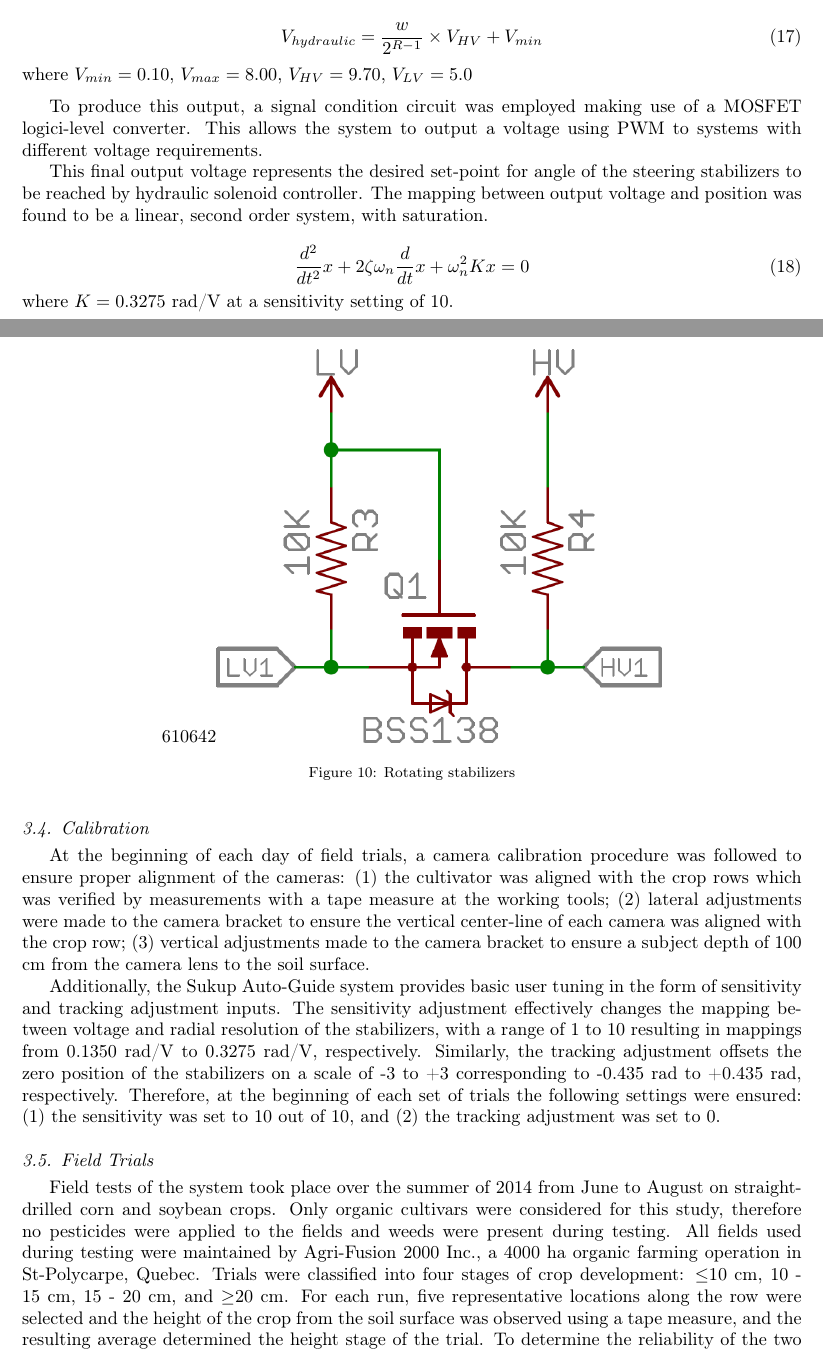
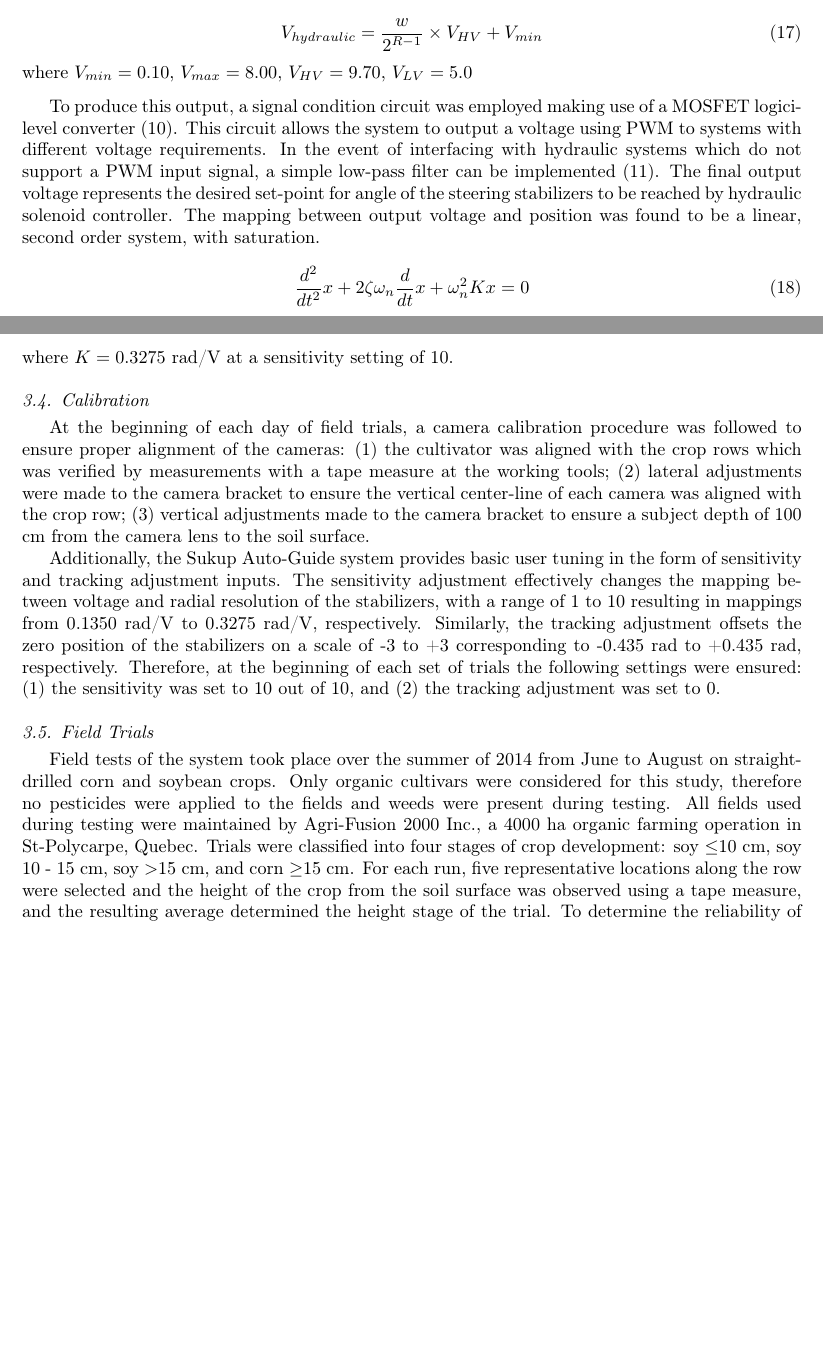
Before and after one commit to trevstanhope/article-aeag, a LaTeX paper (main.tex): two parts of pages 12 and 13 of 18 before the commit and two parts of pages 12 and 13 of 19 after it, joined at a grey line, cut so that both start at the same text, the shorter picture padded with empty space. Compiled offline with pdfLaTeX.

Commit message:
another day

```diff
--- a/main.tex
+++ b/main.tex
@@ -682,12 +682,15 @@ where $V_{min}=0.10$, $V_{max}=8.00$, $V_{HV}=9.70$, $V_{LV}=5.0$
 \end{flushleft}
 
 To produce this output, a signal condition circuit was employed making
-use of a MOSFET logici-level converter. This allows the system to
-output a voltage using PWM to systems with different voltage
-requirements.
+use of a MOSFET logici-level converter (\ref{fig:mosfet}). This
+circuit allows the system to output a voltage using PWM to systems with different voltage
+requirements. In the event of interfacing with hydraulic systems which
+do not support a PWM input signal, a simple low-pass filter can be
+implemented (\ref{fig:lowpass}). The final output voltage represents the desired
+set-point for angle of the steering stabilizers to be reached by
+hydraulic solenoid controller. The mapping between output voltage and
+position was found to be a linear, second order system, with
+saturation.
 
 \begin{figure}
   \centering
-  \includegraphics[scale=0.3,natwidth=610,natheight=642]{signal_conditioning.png}
-  \caption{Rotating stabilizers}
-  \label{fig:signal_conditioning}
@@ -694,6 +700,2 @@ requirements.
 \end{figure}
 
-This final output voltage represents the desired set-point for angle
-of the steering stabilizers to be reached by hydraulic solenoid
-controller. The mapping between output voltage and position was found
-to be a linear, second order system, with saturation.
@@ -700,3 +706,5 @@ to be a linear, second order system, with saturation.
+  \label{fig:lowpass}
+\end{figure}
 
 \begin{equation}
   \frac{d^2}{dt^2}x + 2\zeta\omega_{n}\frac{d}{dt}x + \omega_{n}^2 Kx = 0
@@ -733,8 +741,8 @@ cultivars were considered for this study, therefore no pesticides were
 applied to the fields and weeds were present during testing. All
 fields used during testing were maintained by Agri-Fusion 2000 Inc., a
 4000 ha organic farming operation in St-Polycarpe, Quebec. Trials were
-classified into four stages of crop development: $\le$10 cm, 10 - 15
-cm, 15 - 20 cm, and $\ge$20 cm. For each run, five representative
+classified into four stages of crop development: soy $\le$10 cm, soy 10 - 15
+cm, soy $>$15 cm, and corn $\ge$15 cm. For each run, five representative
 locations along the row were selected and the height of the crop from
 the soil surface was observed using a tape measure, and the resulting
 average determined the height stage of the trial. To determine the
```
Also changed, not shown: references.bib (+9 -1 lines), figures/signal_conditioning.png (deleted), main.tex (73 more changed lines).
